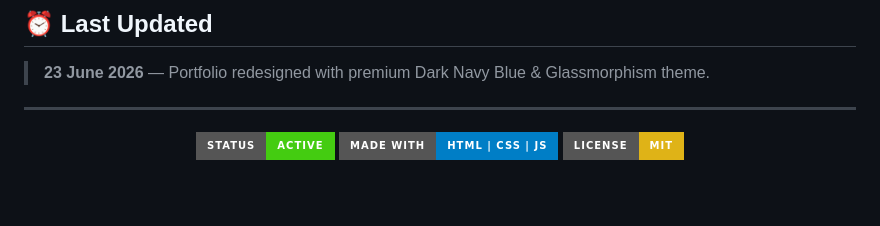
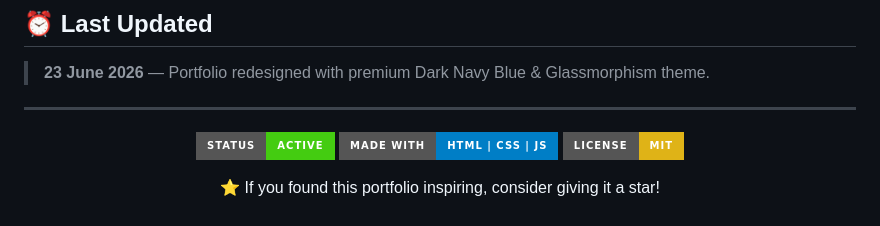
Before and after one commit to arjun906130/-Portfolio-, a Markdown page: README.md, the part around the change. Drawn GitHub-style; badges without logos.

Commit message:
docs: add star request to README footer

```diff
--- a/README.md
+++ b/README.md
@@ -98,3 +98,5 @@ If you would like to collaborate on a project or discuss career opportunities, f
   <img src="https://img.shields.io/badge/Made%20With-HTML%20%7C%20CSS%20%7C%20JS-blue?style=for-the-badge" alt="Tech">
   <img src="https://img.shields.io/badge/License-MIT-yellow?style=for-the-badge" alt="License">
 </p>
+
+<p align="center">⭐ If you found this portfolio inspiring, consider giving it a star!</p>
```
